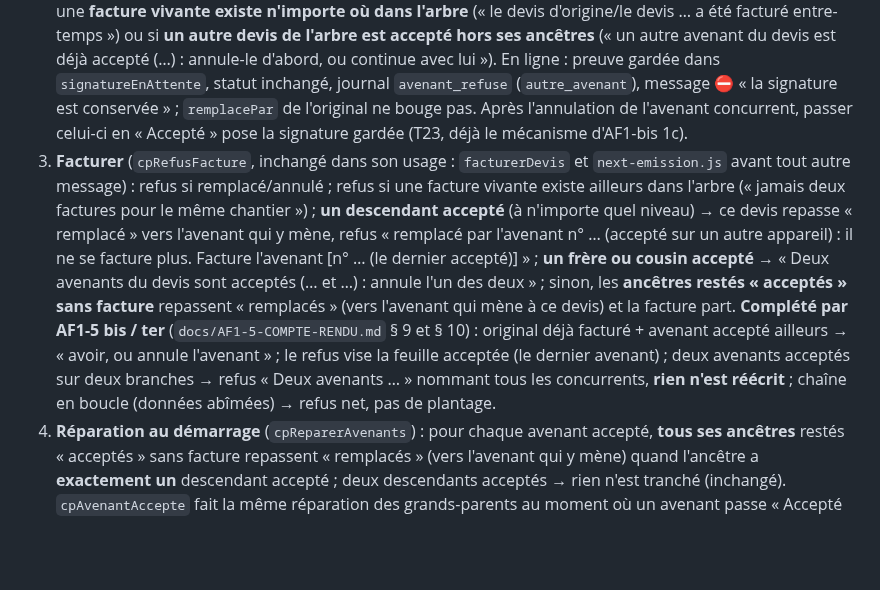
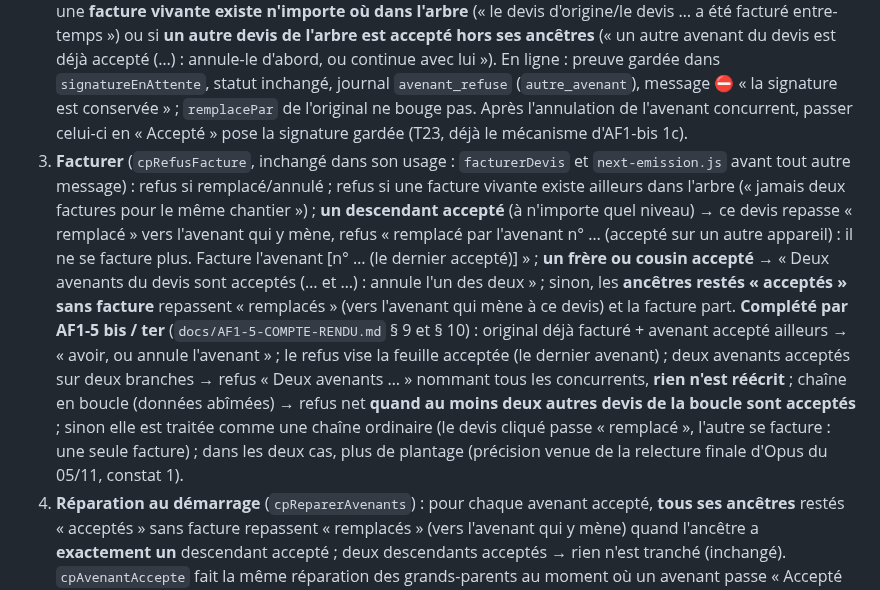
Before and after one commit to gablry8/cp-gl2607, a Markdown page: docs/AF1-COMPTE-RENDU.md, the part around the change. Rendered like a GitHub page; blank space fills up the shorter version.

```diff
--- a/docs/AF1-COMPTE-RENDU.md
+++ b/docs/AF1-COMPTE-RENDU.md
@@ -403,7 +403,7 @@ La relecture a aussi vérifié, conformes : un devis remplacé ou annulé ne cha
 ### 13.2 Règles et code (`index.html`, `next-signature.js`)
 1. **La famille d'un devis = tout l'arbre** : `cpAncetresDevis(d)` (parent → racine), `cpRacineDevis(d)`, `cpDescendantsDevis(o)` (tous les niveaux), `cpFamilleDevis(d)` = racine + descendants, `cpEnfantVers(o, x)` (l'avenant direct de `o` sur le chemin qui mène à `x`), `cpEstAccepte(x)` (accepté ou facture vivante), `cpAutreAccepte(d)` (un autre devis accepté dans l'arbre, hors `d` et hors ses ancêtres : frère, cousin ou descendant). Garde-fous : 50 niveaux au plus, cycles ignorés.
 2. **Accepter un avenant** (`cpAvenantAcceptable`, écran ; et désormais `applySig`, signature en ligne) : refusé si une **facture vivante existe n'importe où dans l'arbre** (« le devis d'origine/le devis … a été facturé entre-temps ») ou si **un autre devis de l'arbre est accepté hors ses ancêtres** (« un autre avenant du devis <racine> est déjà accepté (…) : annule-le d'abord, ou continue avec lui »). En ligne : preuve gardée dans `signatureEnAttente`, statut inchangé, journal `avenant_refuse` (`autre_avenant`), message ⛔ « la signature est conservée » ; `remplacePar` de l'original ne bouge pas. Après l'annulation de l'avenant concurrent, passer celui-ci en « Accepté » pose la signature gardée (T23, déjà le mécanisme d'AF1-bis 1c).
-3. **Facturer** (`cpRefusFacture`, inchangé dans son usage : `facturerDevis` et `next-emission.js` avant tout autre message) : refus si remplacé/annulé ; refus si une facture vivante existe ailleurs dans l'arbre (« jamais deux factures pour le même chantier ») ; **un descendant accepté** (à n'importe quel niveau) → ce devis repasse « remplacé » vers l'avenant qui y mène, refus « remplacé par l'avenant n° … (accepté sur un autre appareil) : il ne se facture plus. Facture l'avenant [n° … (le dernier accepté)] » ; **un frère ou cousin accepté** → « Deux avenants du devis <racine> sont acceptés (… et …) : annule l'un des deux » ; sinon, les **ancêtres restés « acceptés » sans facture** repassent « remplacés » (vers l'avenant qui mène à ce devis) et la facture part. **Complété par AF1-5 bis / ter** (`docs/AF1-5-COMPTE-RENDU.md` § 9 et § 10) : original déjà facturé + avenant accepté ailleurs → « avoir, ou annule l'avenant » ; le refus vise la feuille acceptée (le dernier avenant) ; deux avenants acceptés sur deux branches → refus « Deux avenants … » nommant tous les concurrents, **rien n'est réécrit** ; chaîne en boucle (données abîmées) → refus net, pas de plantage.
+3. **Facturer** (`cpRefusFacture`, inchangé dans son usage : `facturerDevis` et `next-emission.js` avant tout autre message) : refus si remplacé/annulé ; refus si une facture vivante existe ailleurs dans l'arbre (« jamais deux factures pour le même chantier ») ; **un descendant accepté** (à n'importe quel niveau) → ce devis repasse « remplacé » vers l'avenant qui y mène, refus « remplacé par l'avenant n° … (accepté sur un autre appareil) : il ne se facture plus. Facture l'avenant [n° … (le dernier accepté)] » ; **un frère ou cousin accepté** → « Deux avenants du devis <racine> sont acceptés (… et …) : annule l'un des deux » ; sinon, les **ancêtres restés « acceptés » sans facture** repassent « remplacés » (vers l'avenant qui mène à ce devis) et la facture part. **Complété par AF1-5 bis / ter** (`docs/AF1-5-COMPTE-RENDU.md` § 9 et § 10) : original déjà facturé + avenant accepté ailleurs → « avoir, ou annule l'avenant » ; le refus vise la feuille acceptée (le dernier avenant) ; deux avenants acceptés sur deux branches → refus « Deux avenants … » nommant tous les concurrents, **rien n'est réécrit** ; chaîne en boucle (données abîmées) → refus net **quand au moins deux autres devis de la boucle sont acceptés** ; sinon elle est traitée comme une chaîne ordinaire (le devis cliqué passe « remplacé », l'autre se facture : une seule facture) ; dans les deux cas, plus de plantage (précision venue de la relecture finale d'Opus du 05/11, constat 1).
 4. **Réparation au démarrage** (`cpReparerAvenants`) : pour chaque avenant accepté, **tous ses ancêtres** restés « acceptés » sans facture repassent « remplacés » (vers l'avenant qui y mène) quand l'ancêtre a **exactement un** descendant accepté ; deux descendants acceptés → rien n'est tranché (inchangé). `cpAvenantAccepte` fait la même réparation des grands-parents au moment où un avenant passe « Accepté ».
 5. **Liens de signature au démarrage** : `cpDesactiverLiens(type, id, raison)` (`index.html`) appelle `nxsDesactiverLiens` si le module est chargé, sinon met la demande dans `window.cpLiensADesactiver` ; `next-signature.js` expose `nxsViderLiensEnAttente()` et la traite au début de chaque relevé `refresh()` qui a le cloud (le premier, jusqu'à 30 s après le chargement, puis toutes les 2 min et à chaque retour au premier plan). Sans cloud : rien n'est perdu tant que l'appli reste ouverte. ~~Après un rechargement, la réparation la remet de toute façon en file~~ — **faux** (relecture d'Opus du 04/11 soir, constat 1) : l'original est déjà enregistré « remplacé », la réparation ne repasse pas dessus. Et dans AF1-quater la file était vidée **avant** la réponse du cloud : une erreur perdait la demande. **Corrigé par AF1-5 bis** (`docs/AF1-5-COMPTE-RENDU.md` § 9) : la demande ne sort de la file qu'après une réponse sans erreur (`desactiverLiens` rend -1 sinon). Ce qui reste vrai : une signature tardive sur l'ancien lien est ignorée par `applySig` (preuve gardée), donc aucun effet sur l'argent. Aucune enveloppe ajoutée (suite W inchangée).
 6. Aucun montant, aucune règle fiscale, aucune mention, aucun arrondi ne change ; `sw.js` reste à `climpilot-next-1133-production` (déjà incrémenté sur cette branche) ; `VERSION` / `NX_VERSION` inchangés.
```
Also changed, not shown: docs/AF1-5-COMPTE-RENDU.md (+4 -2 lines), 1 other file.
